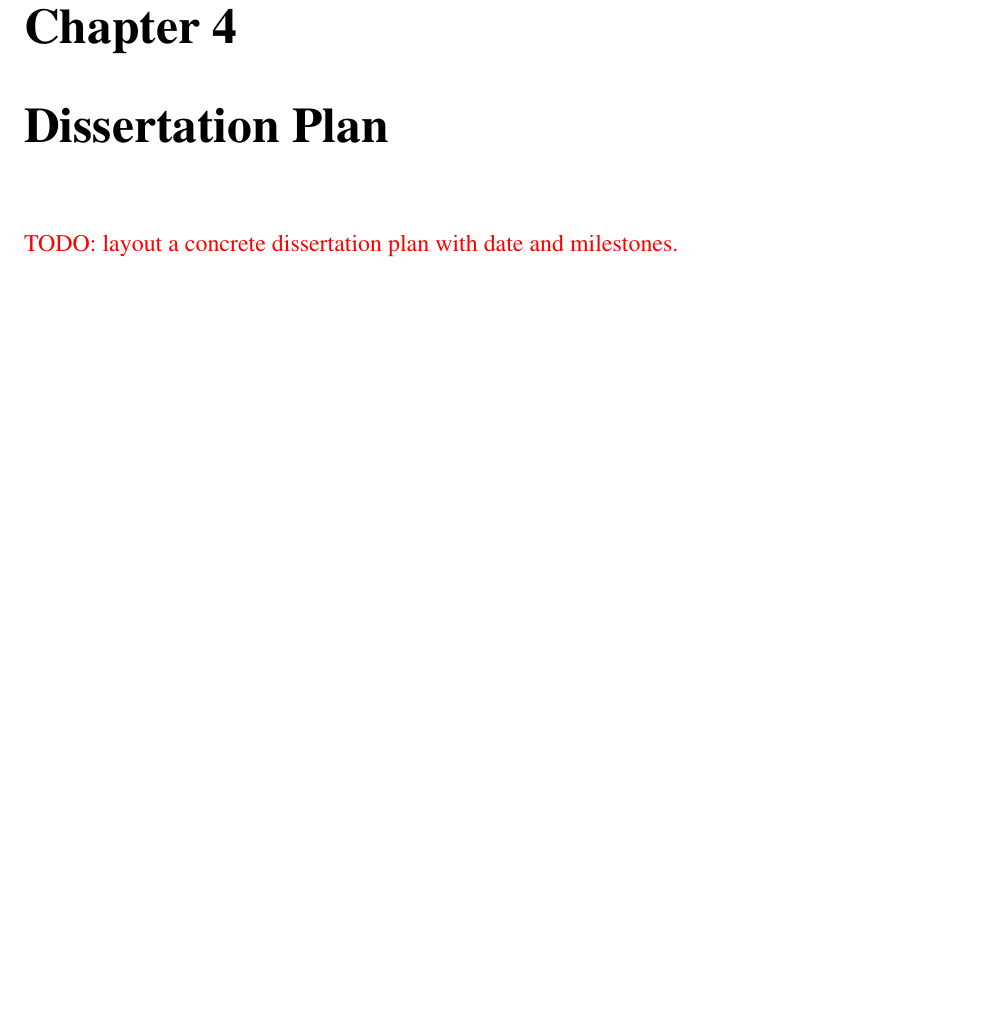
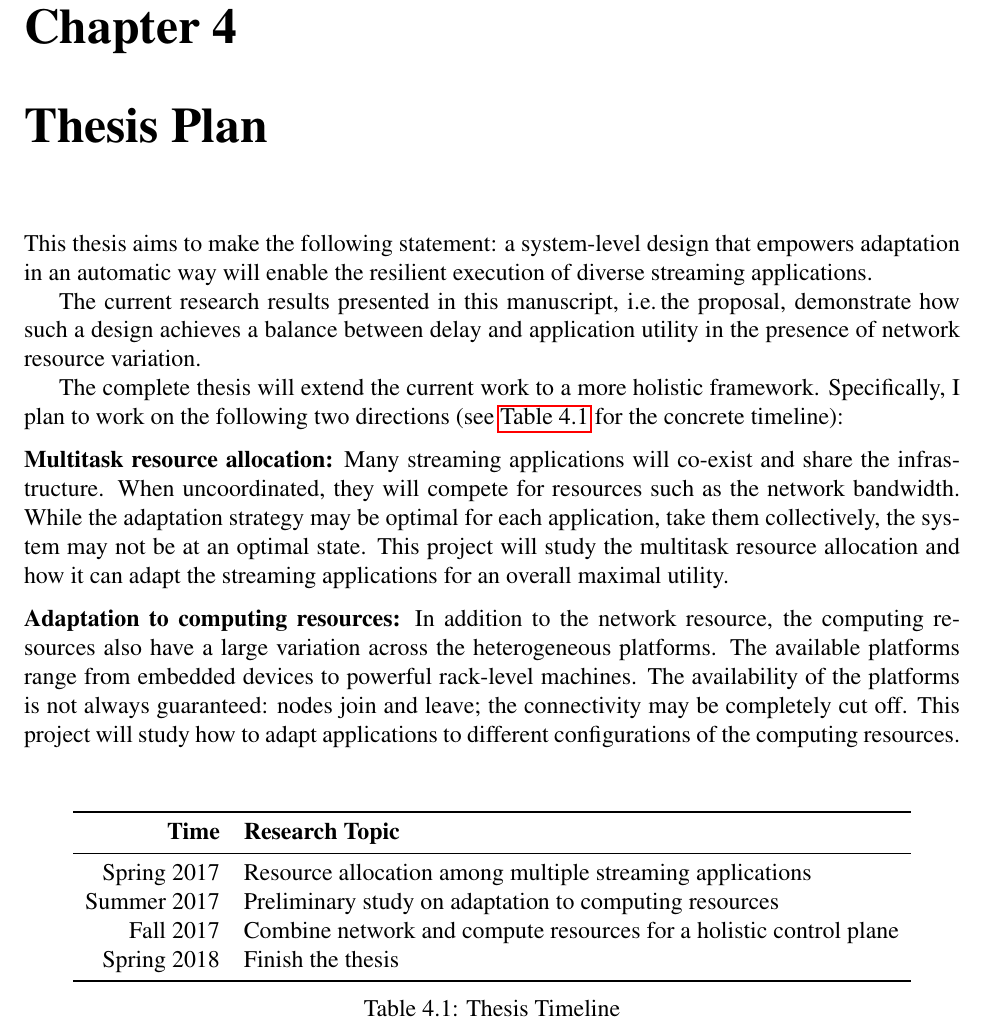
Before and after one commit to nebgnahz/thesis, a LaTeX thesis (thesis.tex, which reads future-work.tex): part of page 29 of 33, cut so that both start at the same text, the shorter picture padded with empty space. Compiled offline with pdfLaTeX.

Commit message:
feat: first draft on future work

```diff
--- a/future-work.tex
+++ b/future-work.tex
@@ -1,7 +1,50 @@
-\chapter{Dissertation Plan}
-\label{cha:dissertation-plan}
+\chapter{Thesis Plan}
+\label{cha:thesis-plan}
 
-\todo{layout a concrete dissertation plan with date and milestones.}
+This thesis aims to make the following statement: a system-level design that
+empowers adaptation in an automatic way will enable the resilient execution of
+diverse streaming applications.
+
+The current research results presented in this manuscript, i.e.\,the proposal,
+demonstrate how such a design achieves a balance between delay and application
+utility in the presence of network resource variation.
+
+The complete thesis will extend the current work to a more holistic framework.
+Specifically, I plan to work on the following two directions (see
+\autoref{tab:plan} for the concrete timeline):
+
+\para{Multitask resource allocation:} Many streaming applications will co-exist
+and share the infrastructure. When uncoordinated, they will compete for
+resources such as the network bandwidth. While the adaptation strategy may be
+optimal for each application, take them collectively, the system may not be at
+an optimal state. This project will study the multitask resource allocation and
+how it can adapt the streaming applications for an overall maximal utility.
+
+\para{Adaptation to computing resources:} In addition to the network resource,
+the computing resources also have a large variation across the heterogeneous
+platforms. The available platforms range from embedded devices to powerful
+rack-level machines. The availability of the platforms is not always guaranteed:
+nodes join and leave; the connectivity may be completely cut off. This project
+will study how to adapt applications to different configurations of the
+computing resources.
+
+\vspace{1.5em}
+\begin{table}[h]
+  \normalsize
+  \centering
+  \begin{tabular}{r l}
+    \toprule
+    \textbf{Time} & \textbf{Research Topic} \\
+    \midrule
+    Spring 2017 & Resource allocation among multiple streaming applications \\
+    Summer 2017 & Preliminary study on adaptation to computing resources \\
+    Fall 2017 & Combine network and compute resources for a holistic control plane \\
+    Spring 2018 &  Finish the thesis \\
+    \bottomrule
+  \end{tabular}
+  \caption{Thesis Timeline}
+  \label{tab:plan}
+\end{table}
 
 %%% Local Variables:
 %%% mode: latex
```
